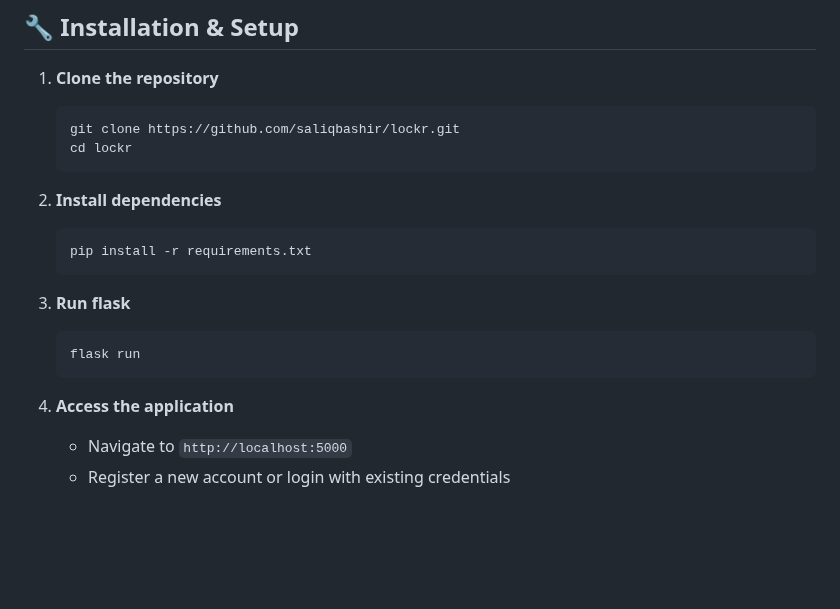
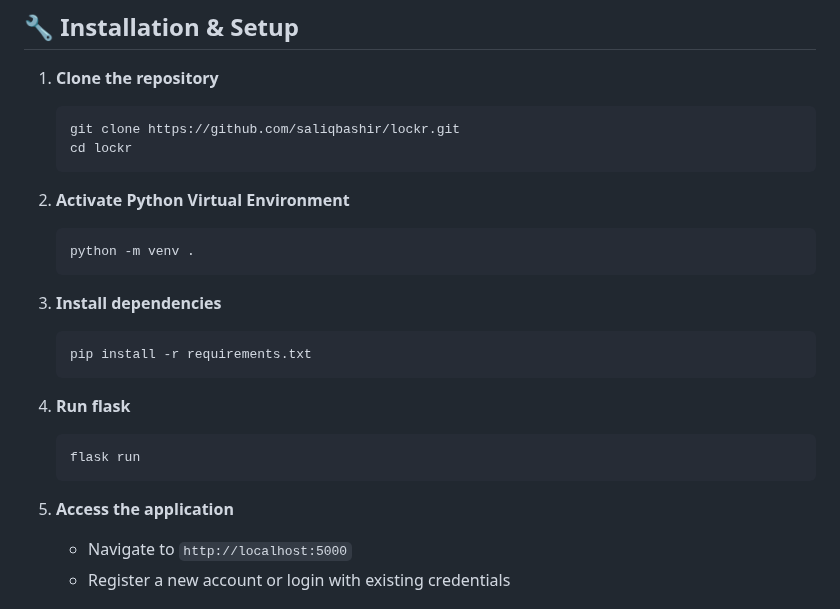
Before and after one commit to SaliqBashir/Lockr, a Markdown page: README.md, the part around the change. GitHub-like rendering; blank space fills up the shorter version.

Commit message:
Update installation steps in README.md

````diff
--- a/README.md
+++ b/README.md
@@ -78,17 +78,22 @@ lockr/
    cd lockr
    ```
 
-2. **Install dependencies**
+2. **Activate Python Virtual Environment**
+   ```bash
+   python -m venv .
+   ```
+
+3. **Install dependencies**
    ```bash
    pip install -r requirements.txt
    ```
 
-3. **Run flask**
+4. **Run flask**
    ```bash
    flask run
    ```
 
-4. **Access the application**
+5. **Access the application**
    - Navigate to `http://localhost:5000`
    - Register a new account or login with existing credentials
 
````
